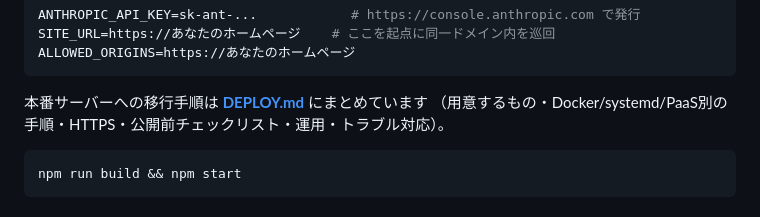
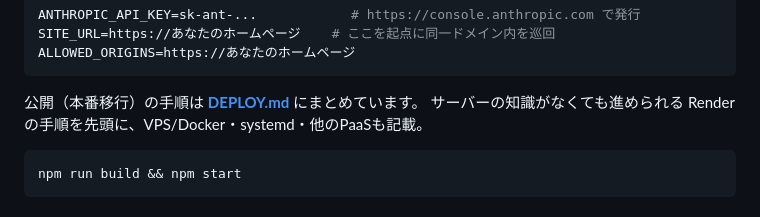
Before and after one commit to tigrefleursoleil-png/manjaro-diet-app, a Markdown page: README.md, the part around the change. Drawn GitHub-style.

````diff
--- a/README.md
+++ b/README.md
@@ -50,8 +50,8 @@ SITE_URL=https://あなたのホームページ    # ここを起点に同一ド
 ALLOWED_ORIGINS=https://あなたのホームページ
 ```
 
-本番サーバーへの移行手順は **[DEPLOY.md](DEPLOY.md)** にまとめています
-（用意するもの・Docker/systemd/PaaS別の手順・HTTPS・公開前チェックリスト・運用・トラブル対応）。
+公開（本番移行）の手順は **[DEPLOY.md](DEPLOY.md)** にまとめています。
+サーバーの知識がなくても進められる Render の手順を先頭に、VPS/Docker・systemd・他のPaaSも記載。
 
 ```bash
 npm run build && npm start
````
Also changed, not shown: DEPLOY.md (+200 -139 lines).
